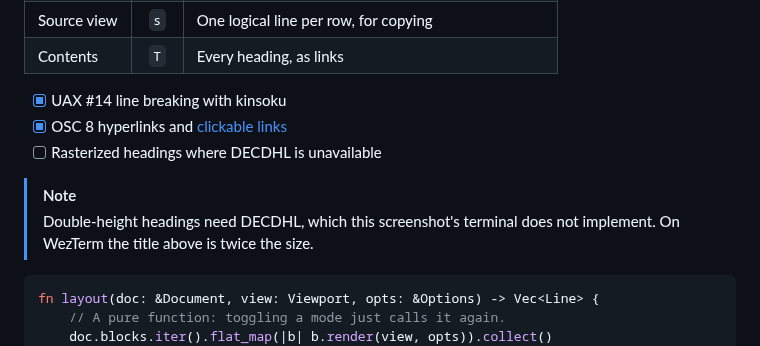
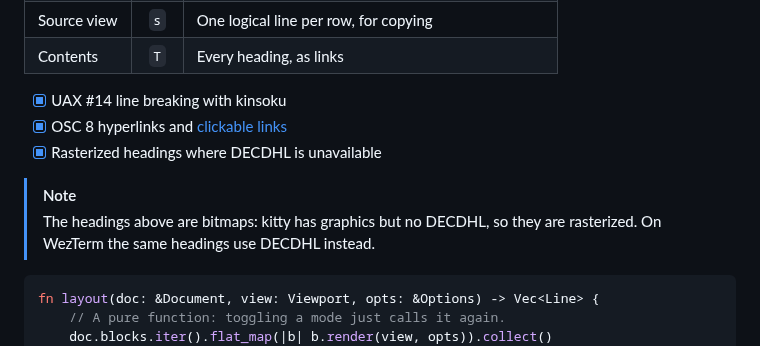
Before and after one commit to tokuhirom/mdroll, a Markdown page: doc/demo.md, the part around the change. Drawn GitHub-style.

````diff
--- a/doc/demo.md
+++ b/doc/demo.md
@@ -24,11 +24,11 @@ flowchart LR
 
 - [x] UAX #14 line breaking with kinsoku
 - [x] OSC 8 hyperlinks and [clickable links](https://example.com)
-- [ ] Rasterized headings where DECDHL is unavailable
+- [x] Rasterized headings where DECDHL is unavailable
 
 > [!NOTE]
-> Double-height headings need DECDHL, which this screenshot's terminal does
-> not implement. On WezTerm the title above is twice the size.
+> The headings above are bitmaps: kitty has graphics but no DECDHL, so they
+> are rasterized. On WezTerm the same headings use DECDHL instead.
 
 ```rust
 fn layout(doc: &Document, view: Viewport, opts: &Options) -> Vec<Line> {
````
Also changed, not shown: README.md (+19 -12 lines), doc/help.md (+1 -1 lines), doc/screenshot.png, 9 other files.
